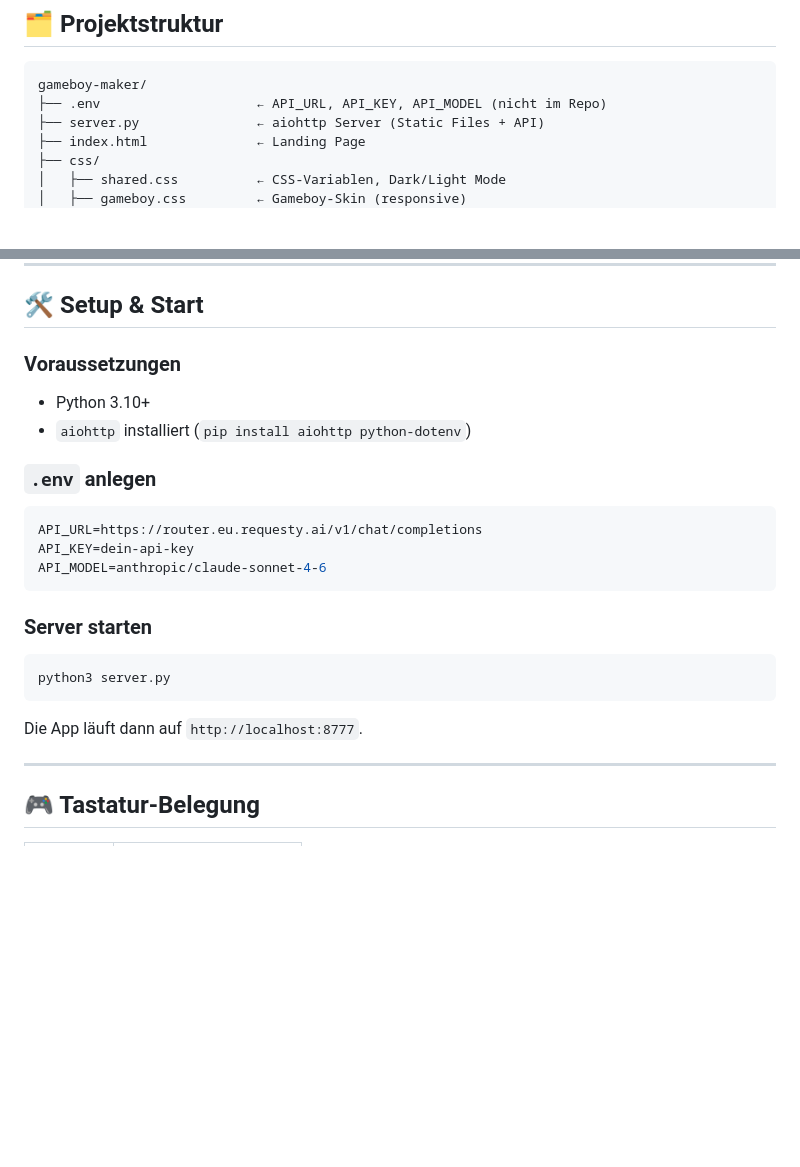
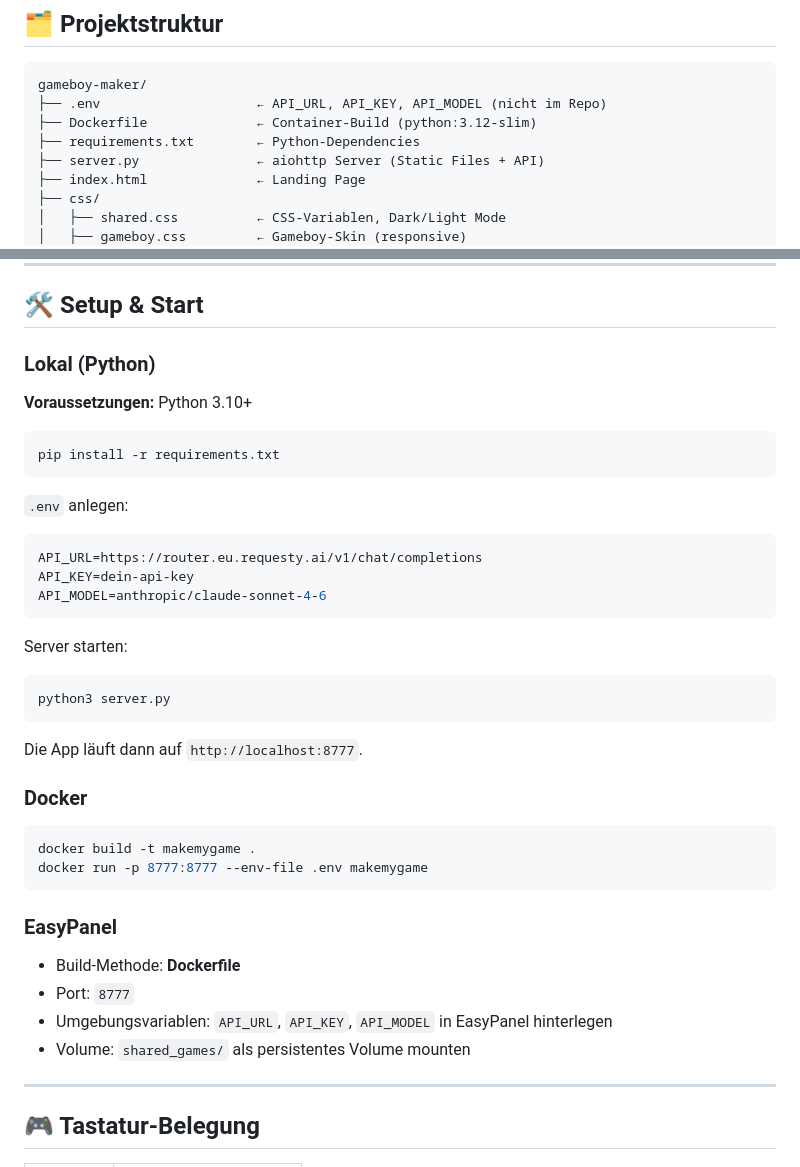
Before and after one commit to JUNGHERZ/MakeMyGame, a Markdown page: README.md, 2 parts joined by grey strips. Drawn GitHub-style; blank space fills up the shorter version.

Commit message:
docs: README um Dockerfile, requirements.txt und Deploy-Optionen ergänzt

````diff
--- a/README.md
+++ b/README.md
@@ -30,6 +30,8 @@
 ```
 gameboy-maker/
 ├── .env                    ← API_URL, API_KEY, API_MODEL (nicht im Repo)
+├── Dockerfile              ← Container-Build (python:3.12-slim)
+├── requirements.txt        ← Python-Dependencies
 ├── server.py               ← aiohttp Server (Static Files + API)
 ├── index.html              ← Landing Page
 ├── css/
@@ -57,11 +59,15 @@ gameboy-maker/
 
 ## 🛠️ Setup & Start
 
-### Voraussetzungen
-- Python 3.10+
-- `aiohttp` installiert (`pip install aiohttp python-dotenv`)
+### Lokal (Python)
 
-### `.env` anlegen
+**Voraussetzungen:** Python 3.10+
+
+```bash
+pip install -r requirements.txt
+```
+
+`.env` anlegen:
 
 ```env
 API_URL=https://router.eu.requesty.ai/v1/chat/completions
@@ -69,13 +75,27 @@ API_KEY=dein-api-key
 API_MODEL=anthropic/claude-sonnet-4-6
 ```
 
-### Server starten
+Server starten:
 
 ```bash
 python3 server.py
 ```
 
 Die App läuft dann auf `http://localhost:8777`.
+
+### Docker
+
+```bash
+docker build -t makemygame .
+docker run -p 8777:8777 --env-file .env makemygame
+```
+
+### EasyPanel
+
+- Build-Methode: **Dockerfile**
+- Port: `8777`
+- Umgebungsvariablen: `API_URL`, `API_KEY`, `API_MODEL` in EasyPanel hinterlegen
+- Volume: `shared_games/` als persistentes Volume mounten
 
 ---
 
````
